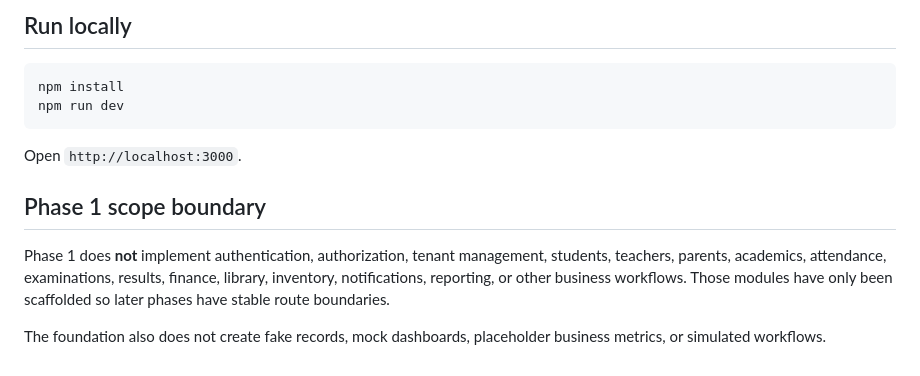
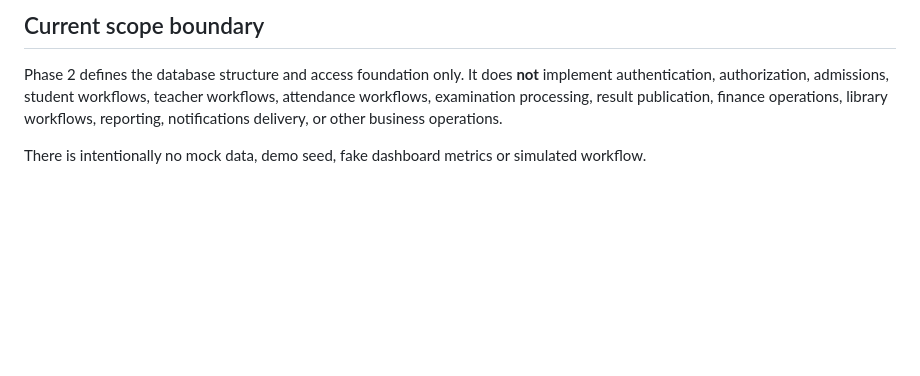
Before and after one commit to konneh-hub/EduSphere, a Markdown page: README.md, the part around one of its changes. Rendered like a GitHub page; blank space fills up the shorter version.

````diff
--- a/README.md
+++ b/README.md
@@ -73,15 +83,6 @@ Copy `.env.example` to `.env.local` for local development. Real secrets must nev
 
-## Run locally
+## Current scope boundary
 
-```bash
-npm install
-npm run dev
-```
+Phase 2 defines the database structure and access foundation only. It does **not** implement authentication, authorization, admissions, student workflows, teacher workflows, attendance workflows, examination processing, result publication, finance operations, library workflows, reporting, notifications delivery, or other business operations.
 
-Open `http://localhost:3000`.
-
-## Phase 1 scope boundary
-
-Phase 1 does **not** implement authentication, authorization, tenant management, students, teachers, parents, academics, attendance, examinations, results, finance, library, inventory, notifications, reporting, or other business workflows. Those modules have only been scaffolded so later phases have stable route boundaries.
-
-The foundation also does not create fake records, mock dashboards, placeholder business metrics, or simulated workflows.
+There is intentionally no mock data, demo seed, fake dashboard metrics or simulated workflow.
````
Also changed, not shown: other parts of README.md (+52 -42 lines).
